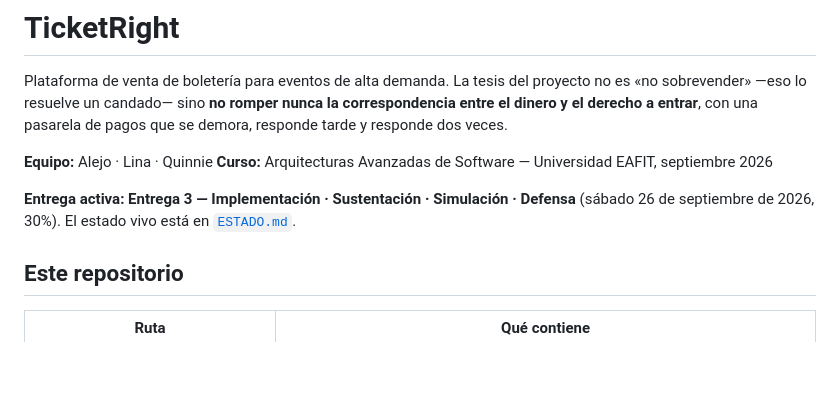
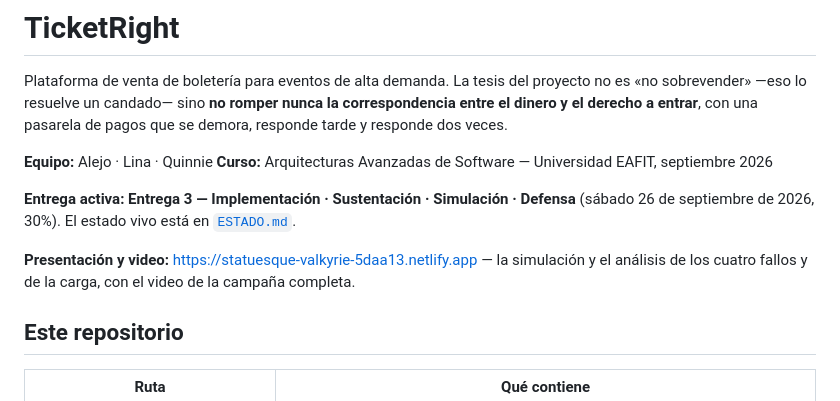
Before and after one commit to alejoriosm04/TicketRight, a Markdown page: README.md, the part around the change. GitHub-like rendering; blank space fills up the shorter version.

Commit message:
enlaza la presentación y el video de la campaña desde el repositorio
Co-Authored-By: Claude Opus 5.5 <noreply@anthropic.com>

```diff
--- a/README.md
+++ b/README.md
@@ -10,6 +10,9 @@ tarde y responde dos veces.
 
 **Entrega activa: Entrega 3 — Implementación · Sustentación · Simulación · Defensa**
 (sábado 26 de septiembre de 2026, 30%). El estado vivo está en [`ESTADO.md`](ESTADO.md).
+
+**Presentación y video:** https://statuesque-valkyrie-5daa13.netlify.app — la simulación y el análisis de los cuatro fallos y de la
+carga, con el video de la campaña completa.
 
 ## Este repositorio
 
```
Also changed, not shown: ESTADO.md (+2 -2 lines), 1 other file.
